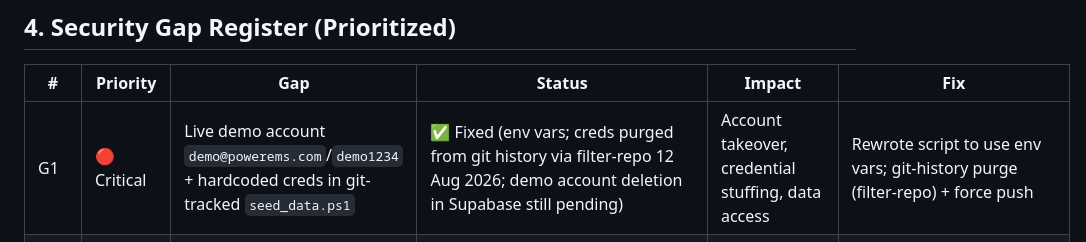
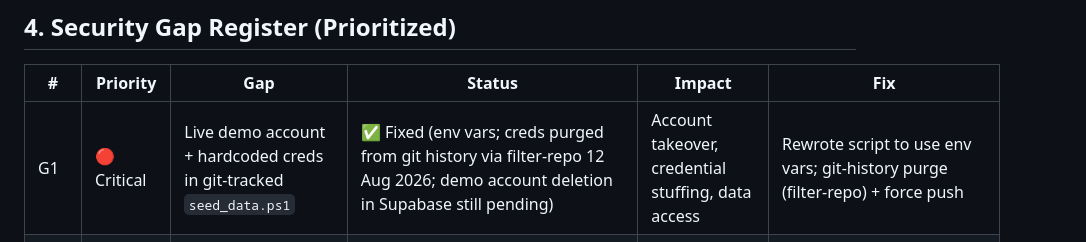
Before and after one commit to Vickskamble/Energy-Management-System, a Markdown page: SECURITY.md, the part around the change. Rendered like a GitHub page.

Commit message:
security: remove literal demo password from gap register

```diff
--- a/SECURITY.md
+++ b/SECURITY.md
@@ -177,7 +177,7 @@ RLS is the primary data protection control and is **comprehensively implemented*
 
 | # | Priority | Gap | Status | Impact | Fix |
 |---|---|---|---|---|---|
-| G1 | 🔴 Critical | Live demo account `demo@powerems.com`/`demo1234` + hardcoded creds in git-tracked `seed_data.ps1` | ✅ Fixed (env vars; creds purged from git history via filter-repo 12 Aug 2026; demo account deletion in Supabase still pending) | Account takeover, credential stuffing, data access | Rewrote script to use env vars; git-history purge (filter-repo) + force push |
+| G1 | 🔴 Critical | Live demo account + hardcoded creds in git-tracked `seed_data.ps1` | ✅ Fixed (env vars; creds purged from git history via filter-repo 12 Aug 2026; demo account deletion in Supabase still pending) | Account takeover, credential stuffing, data access | Rewrote script to use env vars; git-history purge (filter-repo) + force push |
 | G2 | 🔴 Critical | CI security-header step overwrites web `index.html` → deployed site broken; HSTS-meta non-functional | ✅ Fixed (Python injects meta tags; bootstrap preserved; verification fails on corruption) | DoS of the web app; false sense of HTTPS security | Meta tags appended into `<head>`; HSTS claim dropped |
 | G3 | 🟠 High | No local encryption (sembast meta, session token, backups) | ✅ Fixed (session token via `flutter_secure_storage`; backups AES-256-GCM — G19) | Data exposure on device compromise | `flutter_secure_storage` for token; encrypted backups |
 | G4 | 🟠 High | RLS effectiveness depends on production schema drift | ✅ Fixed (verified live 11 Aug 2026: all 11 tables `rls_enabled=true`, 49 policies, via `supabase db query --linked`) | Data leak if policies disabled | Verified in production + `is_session_owner` migration confirmed |
```
